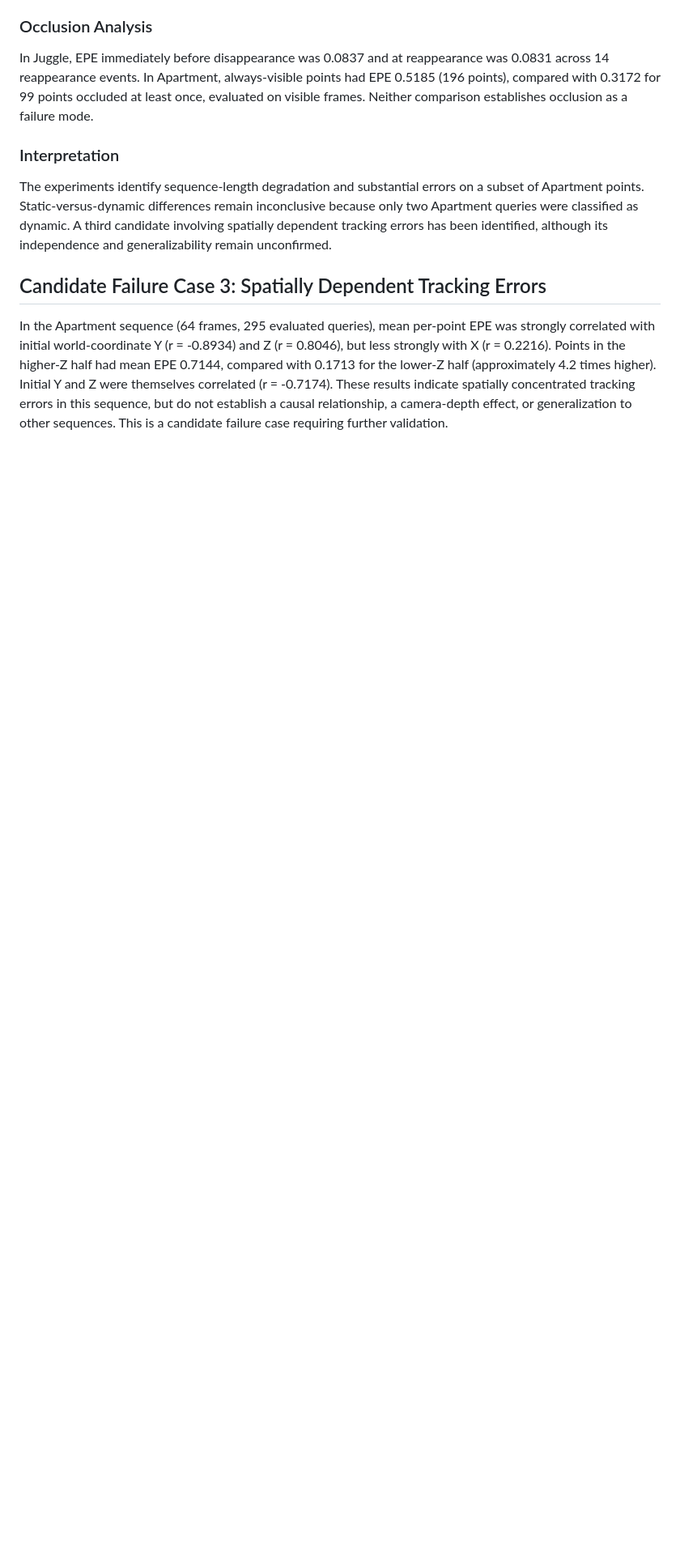
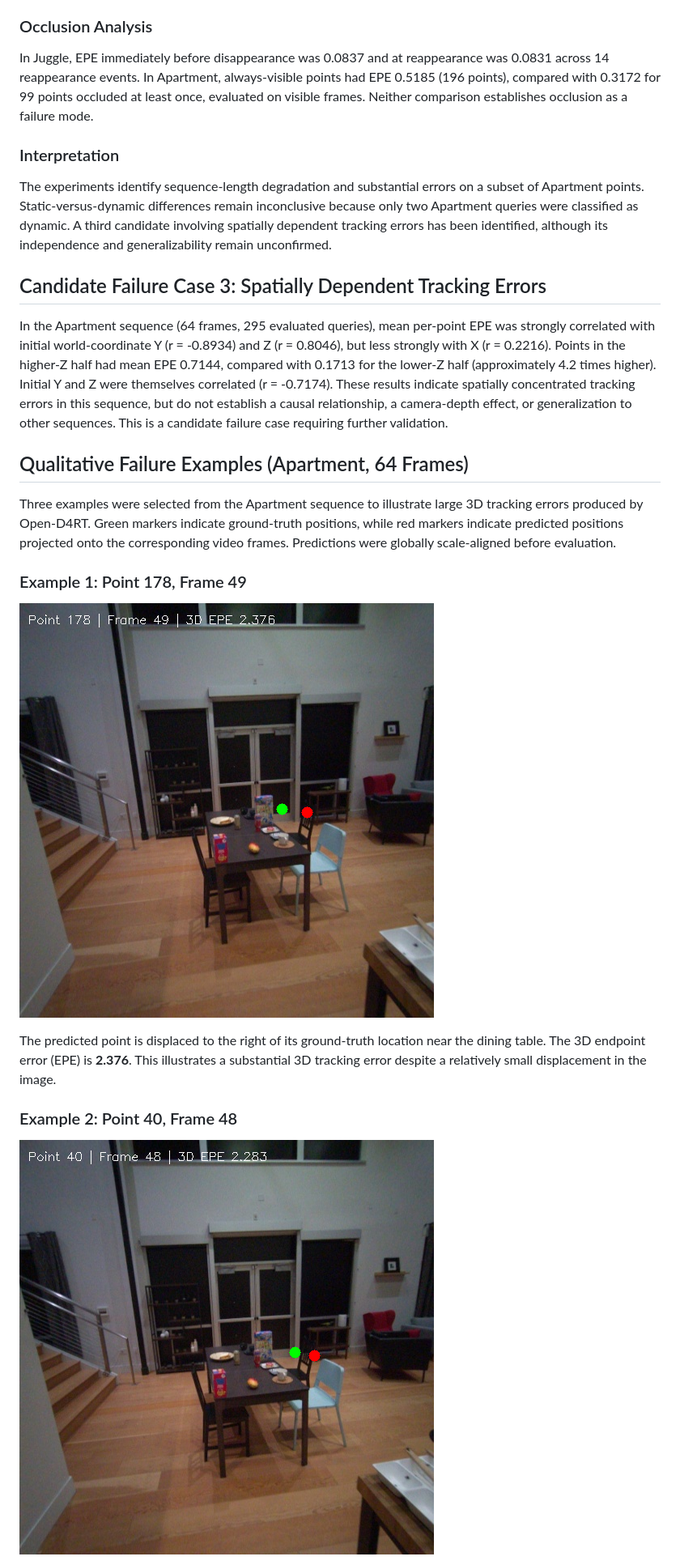
Before and after one commit to maxoubvd/AML_project, a Markdown page: results/d4rt_analysis.md, the part around one of its changes. Shown at 81% size. GitHub-like rendering; pictures changed too: results/d4rt_examples/failure_example_1.png (added), results/d4rt_examples/failure_example_2.png (added); blank space fills up the shorter version.

Commit message:
Add three qualitative D4RT failure examples

```diff
--- a/results/d4rt_analysis.md
+++ b/results/d4rt_analysis.md
@@ -69,3 +69,18 @@ The experiments identify sequence-length degradation and substantial errors on a
 ## Candidate Failure Case 3: Spatially Dependent Tracking Errors
 
 In the Apartment sequence (64 frames, 295 evaluated queries), mean per-point EPE was strongly correlated with initial world-coordinate Y (r = -0.8934) and Z (r = 0.8046), but less strongly with X (r = 0.2216). Points in the higher-Z half had mean EPE 0.7144, compared with 0.1713 for the lower-Z half (approximately 4.2 times higher). Initial Y and Z were themselves correlated (r = -0.7174). These results indicate spatially concentrated tracking errors in this sequence, but do not establish a causal relationship, a camera-depth effect, or generalization to other sequences. This is a candidate failure case requiring further validation.
+
+## Qualitative Failure Examples (Apartment, 64 Frames)
+
+Three examples were selected from the Apartment sequence to illustrate large 3D tracking errors produced by Open-D4RT. Green markers indicate ground-truth positions, while red markers indicate predicted positions projected onto the corresponding video frames. Predictions were globally scale-aligned before evaluation.
+
+### Example 1: Point 178, Frame 49
+
+![Failure example 1](d4rt_examples/failure_example_1.png)
+
+The predicted point is displaced to the right of its ground-truth location near the dining table. The 3D endpoint error (EPE) is **2.376**. This illustrates a substantial 3D tracking error despite a relatively small displacement in the image.
+
+### Example 2: Point 40, Frame 48
+
+![Failure example 2](d4rt_examples/failure_example_2.png)
+
```
Also changed, not shown: other parts of results/d4rt_analysis.md (+13 -0 lines), results/d4rt_examples/failure_example_3.png (added).
